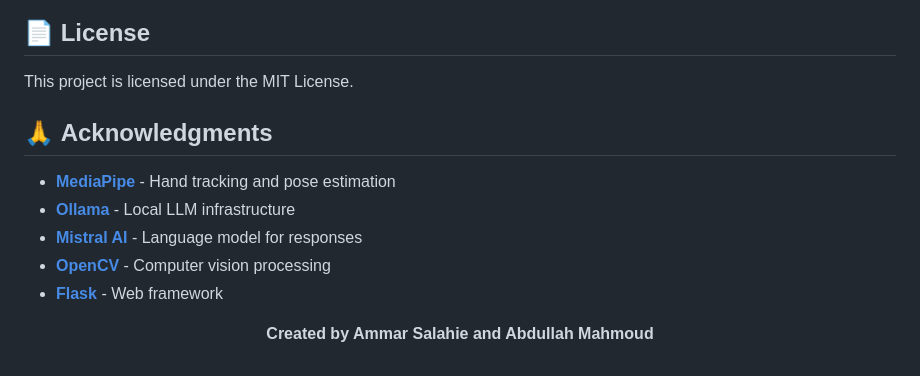
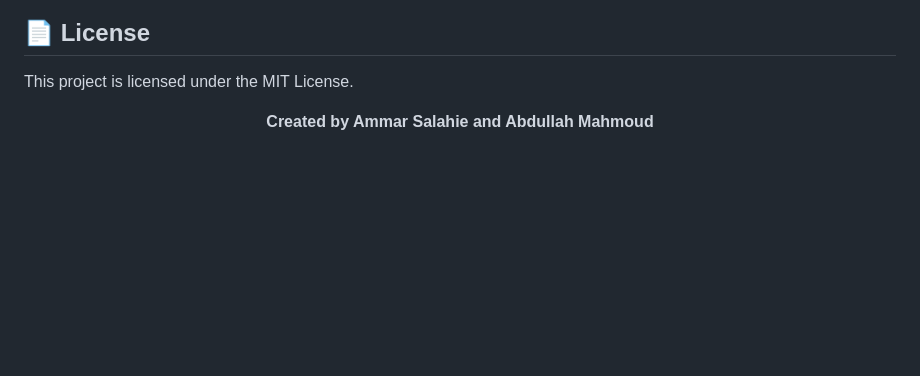
Before and after one commit to Ammar03s/Full-Stack-ASL-Gesture-Recognition-Application, a Markdown page: README.md, the part around the change. Rendered like a GitHub page; blank space fills up the shorter version.

```diff
--- a/README.md
+++ b/README.md
@@ -192,13 +192,6 @@ pip install -r Interface/requirements.txt
 
 This project is licensed under the MIT License.
 
-## 🙏 **Acknowledgments**
-
-- **[MediaPipe](https://mediapipe.dev/)** - Hand tracking and pose estimation
-- **[Ollama](https://ollama.ai/)** - Local LLM infrastructure
-- **[Mistral AI](https://mistral.ai/)** - Language model for responses
-- **[OpenCV](https://opencv.org/)** - Computer vision processing
-- **[Flask](https://flask.palletsprojects.com/)** - Web framework
 
 <div align="center">
 
```
